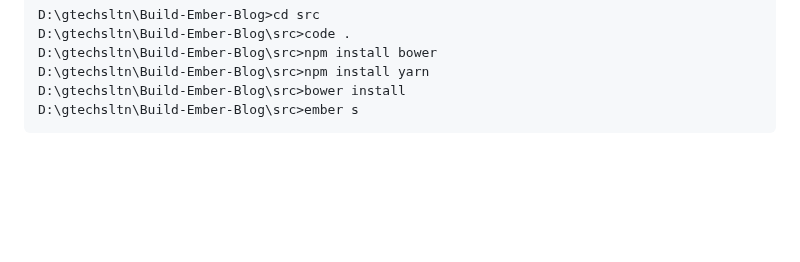
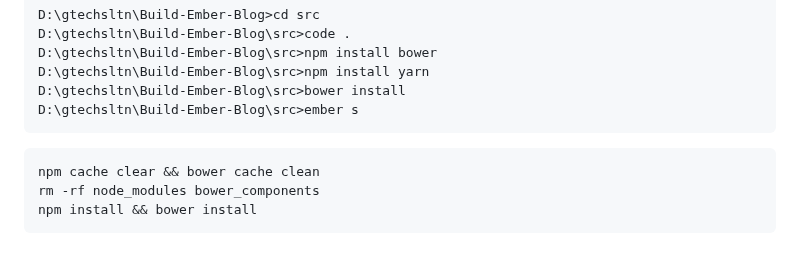
Before and after one commit to gtechsltn/Build-Ember-Blog, a Markdown page: README.md, the part around the change. Rendered like a GitHub page; blank space fills up the shorter version.

````diff
--- a/README.md
+++ b/README.md
@@ -232,3 +232,9 @@ D:\gtechsltn\Build-Ember-Blog\src>npm install yarn
 D:\gtechsltn\Build-Ember-Blog\src>bower install
 D:\gtechsltn\Build-Ember-Blog\src>ember s
 ```
+
+```
+npm cache clear && bower cache clean
+rm -rf node_modules bower_components
+npm install && bower install
+```
````
